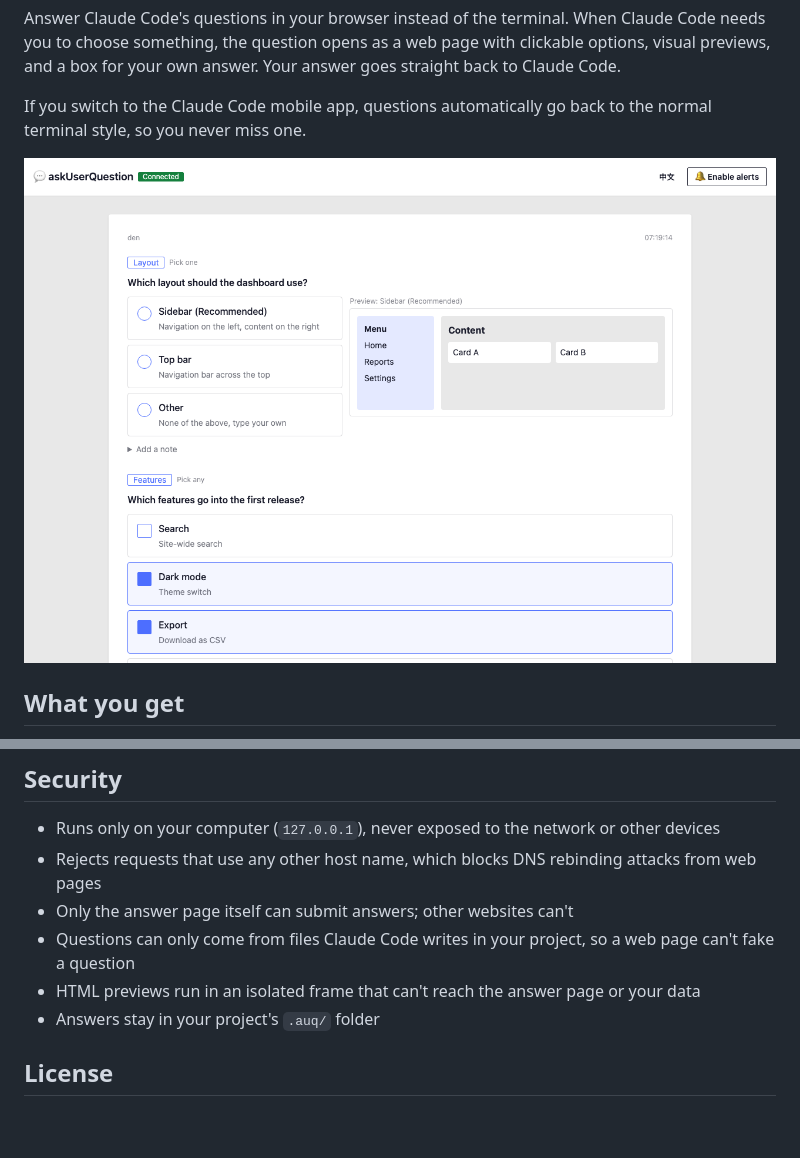
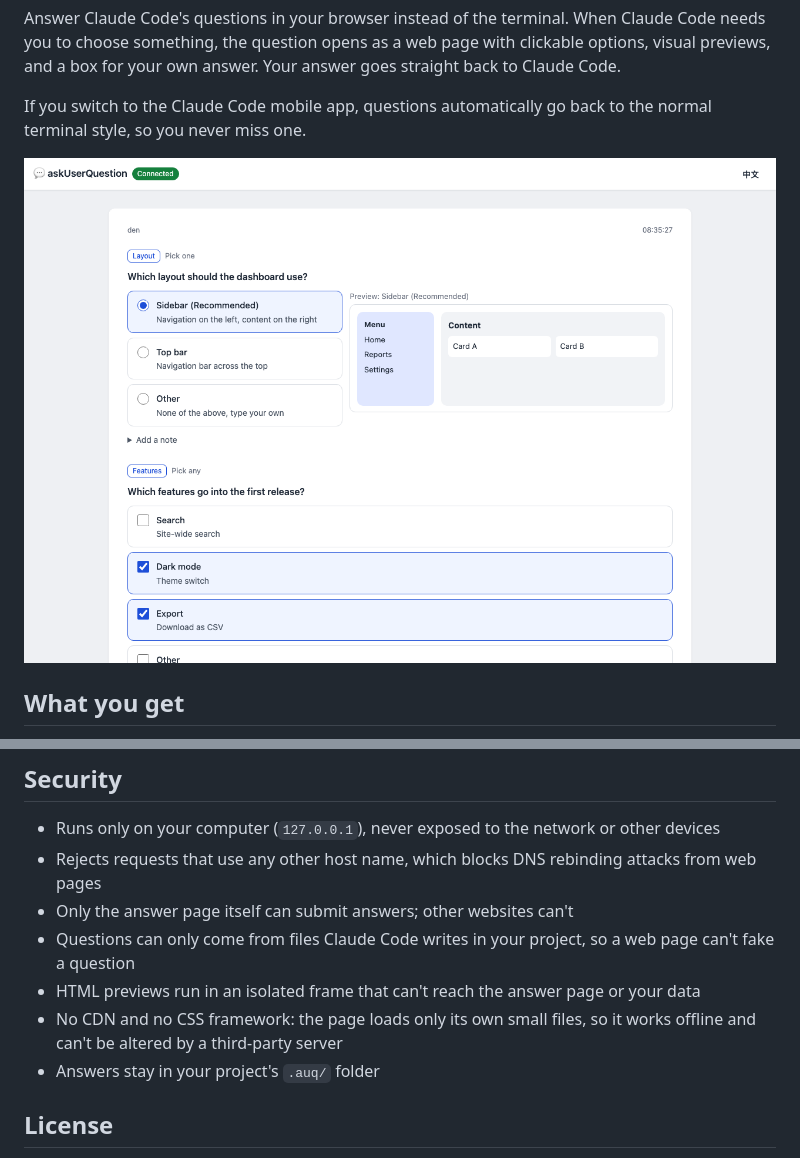
Before and after one commit to idben/askUserQuestionWeb, a Markdown page: README.md, 2 parts joined by grey strips. Rendered like a GitHub page; pictures changed too: docs/images/screenshot-en.png; blank space fills up the shorter version.

```diff
--- a/README.md
+++ b/README.md
@@ -95,6 +95,7 @@ You can change this. If you pre-approve specific actions in your `CLAUDE.md` (fo
 - Only the answer page itself can submit answers; other websites can't
 - Questions can only come from files Claude Code writes in your project, so a web page can't fake a question
 - HTML previews run in an isolated frame that can't reach the answer page or your data
+- No CDN and no CSS framework: the page loads only its own small files, so it works offline and can't be altered by a third-party server
 - Answers stay in your project's `.auq/` folder
 
 ## License
```
Also changed, not shown: README.zh-TW.md (+1 -0 lines), SKILL.md (+2 -2 lines), docs/images/screenshot-zh-TW.png, 3 other files.
